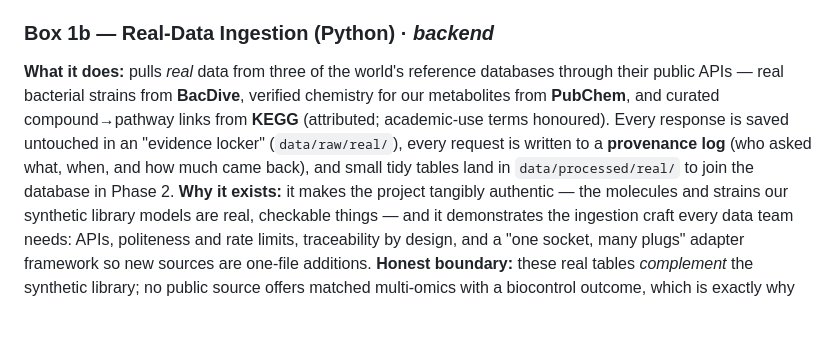
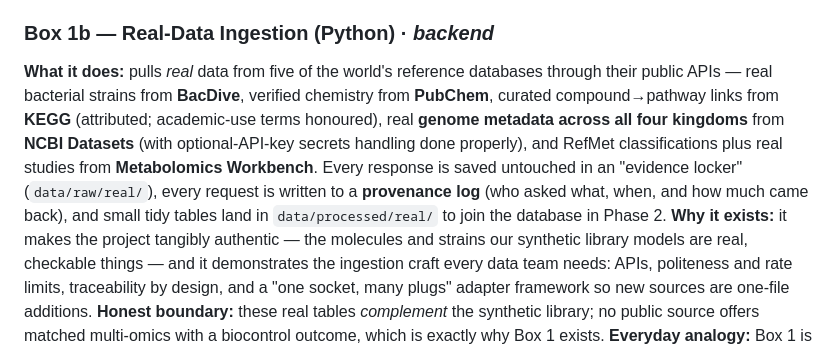
Before and after one commit to akannan2987/strainscope, a Markdown page: docs/00-architecture.md, the part around the change. Rendered like a GitHub page; blank space fills up the shorter version.

```diff
--- a/docs/00-architecture.md
+++ b/docs/00-architecture.md
@@ -121,7 +121,7 @@ present. The box-by-box tour below says the same thing in words.)*
 **Honest note baked into the project:** this data is *simulated*. We say so plainly everywhere. Designing a realistic synthetic dataset is a genuine, valuable skill; but a model trained on it proves that the *workflow* is correct, not that the numbers would hold on real-world microbes. That honesty is part of what makes the project trustworthy.
 
 ### Box 1b — Real-Data Ingestion (Python) · *backend*
-**What it does:** pulls *real* data from three of the world's reference databases through their public APIs — real bacterial strains from **BacDive**, verified chemistry for our metabolites from **PubChem**, and curated compound→pathway links from **KEGG** (attributed; academic-use terms honoured). Every response is saved untouched in an "evidence locker" (`data/raw/real/`), every request is written to a **provenance log** (who asked what, when, and how much came back), and small tidy tables land in `data/processed/real/` to join the database in Phase 2.
+**What it does:** pulls *real* data from five of the world's reference databases through their public APIs — real bacterial strains from **BacDive**, verified chemistry from **PubChem**, curated compound→pathway links from **KEGG** (attributed; academic-use terms honoured), real **genome metadata across all four kingdoms** from **NCBI Datasets** (with optional-API-key secrets handling done properly), and RefMet classifications plus real studies from **Metabolomics Workbench**. Every response is saved untouched in an "evidence locker" (`data/raw/real/`), every request is written to a **provenance log** (who asked what, when, and how much came back), and small tidy tables land in `data/processed/real/` to join the database in Phase 2.
 **Why it exists:** it makes the project tangibly authentic — the molecules and strains our synthetic library models are real, checkable things — and it demonstrates the ingestion craft every data team needs: APIs, politeness and rate limits, traceability by design, and a "one socket, many plugs" adapter framework so new sources are one-file additions.
 **Honest boundary:** these real tables *complement* the synthetic library; no public source offers matched multi-omics with a biocontrol outcome, which is exactly why Box 1 exists.
 **Everyday analogy:** Box 1 is the flight simulator; Box 1b is bringing real aviation charts and real aircraft specs into the room — the simulation stays a simulation, but everything it's modelled on is verifiably real.
```
Also changed, not shown: README.md (+9 -2 lines), docs/02c-more-real-sources.md (added, +267 -0 lines), docs/GLOSSARY.md (+18 -0 lines), figures/real_genome_sizes.png (added), figures/real_mw_studies.png (added), figures/real_refmet_classes.png (added), figures/secret_homes.png (added), 9 other files.
